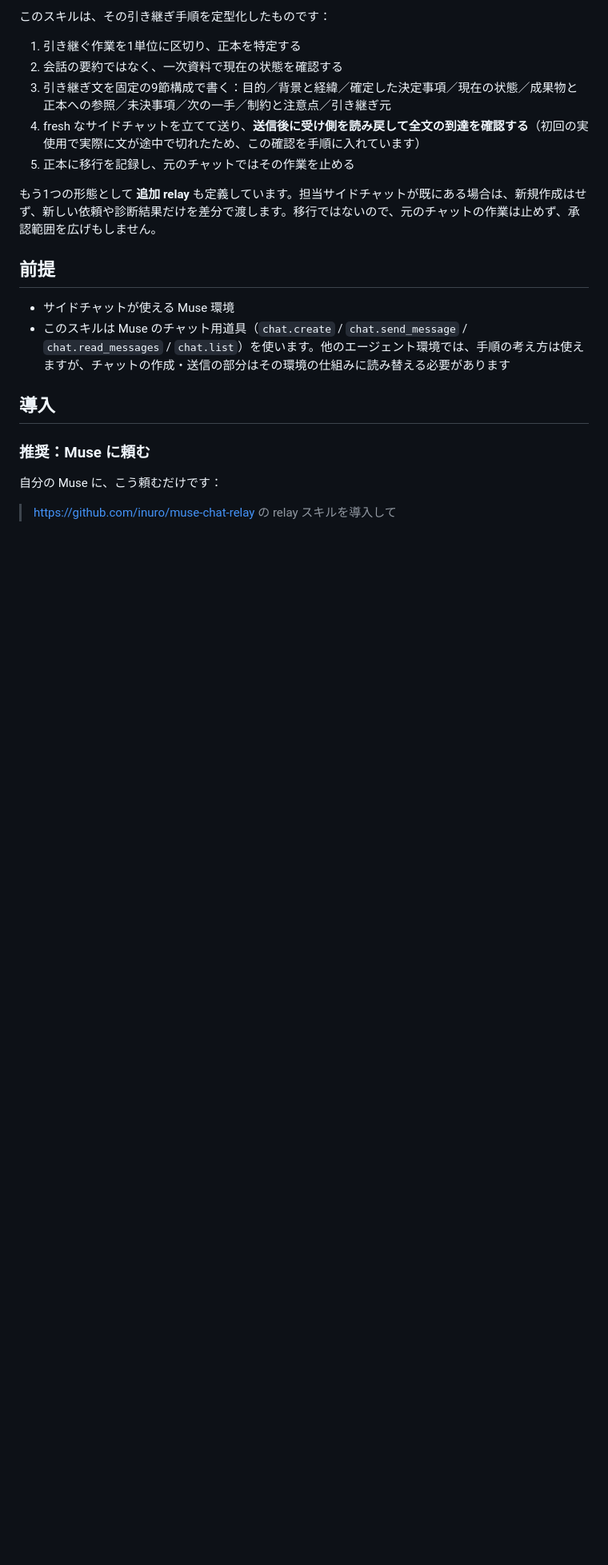
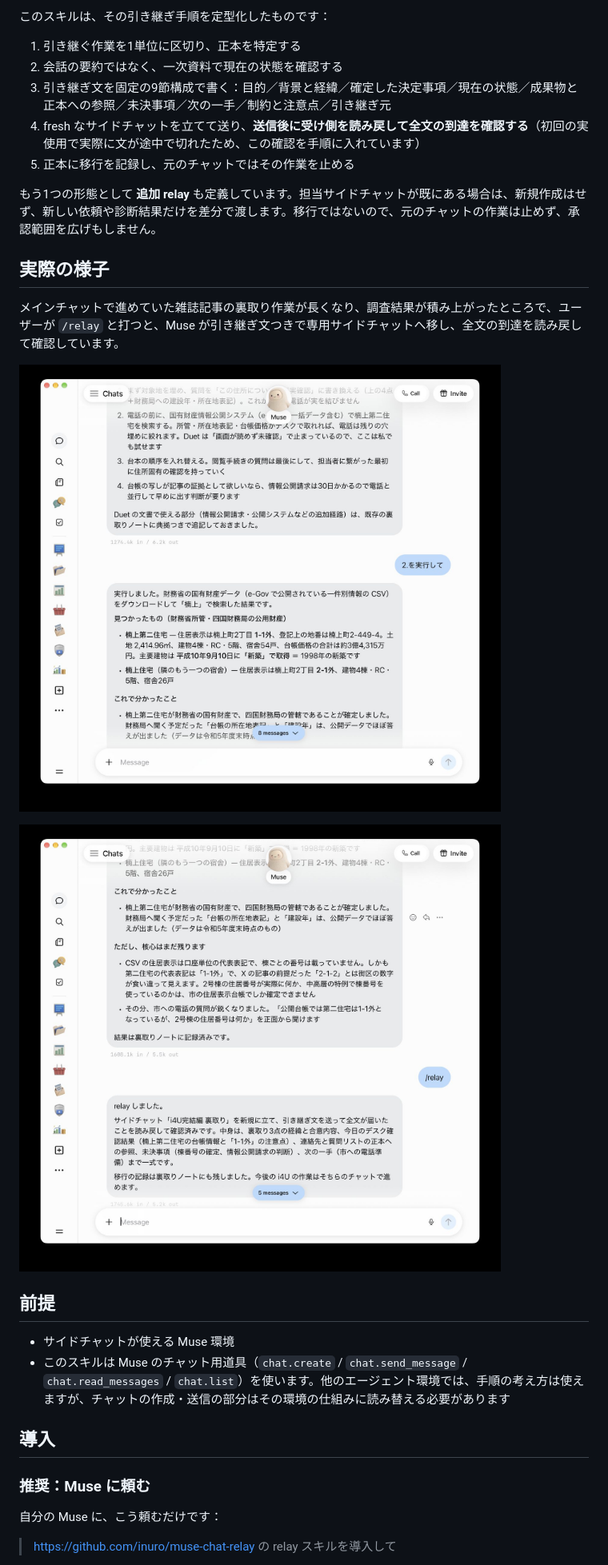
Before and after one commit to inuro/muse-chat-relay, a Markdown page: README.ja.md, the part around the change. Shown at 80% size. Drawn GitHub-style; pictures changed too: images/relay-1-ja.jpg (added), images/relay-2-ja.jpg (added); blank space fills up the shorter version.

```diff
--- a/README.ja.md
+++ b/README.ja.md
@@ -17,6 +17,14 @@ Muse のサイドチャットは、会話履歴ゼロで始まります。ユー
 5. 正本に移行を記録し、元のチャットではその作業を止める
 
 もう1つの形態として **追加 relay** も定義しています。担当サイドチャットが既にある場合は、新規作成はせず、新しい依頼や診断結果だけを差分で渡します。移行ではないので、元のチャットの作業は止めず、承認範囲を広げもしません。
+
+## 実際の様子
+
+メインチャットで進めていた雑誌記事の裏取り作業が長くなり、調査結果が積み上がったところで、ユーザーが `/relay` と打つと、Muse が引き継ぎ文つきで専用サイドチャットへ移し、全文の到達を読み戻して確認しています。
+
+![メインチャットに調査結果が積み上がっていく様子](images/relay-1-ja.jpg)
+
+![/relay と打って、専用サイドチャットへ引き継ぐ様子](images/relay-2-ja.jpg)
 
 ## 前提
 
```
Also changed, not shown: README.md (+10 -0 lines), images/relay-1-en.jpg (added), images/relay-2-en.jpg (added), 3 other files.
